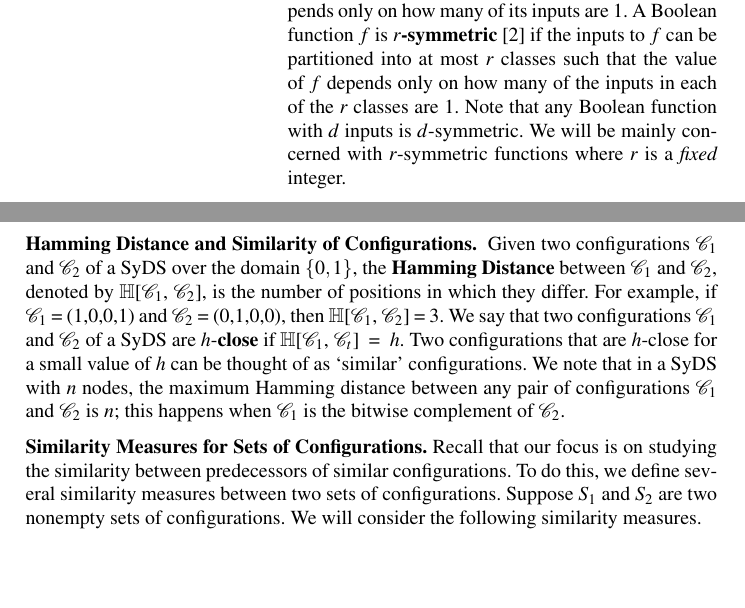
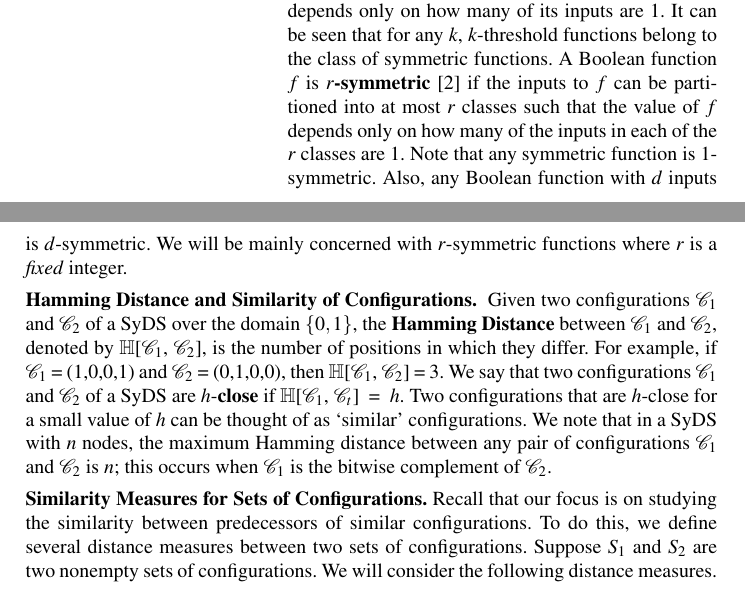
Before and after one commit to ssravi-1984/pred_distance, a LaTeX document (main_pred_distance.tex, which reads preliminaries.tex): two parts of pages 2 and 3 of 5, joined at a grey line, cut so that both start at the same text, the shorter picture padded with empty space. Compiled offline with pdfLaTeX.

Commit message:
ssr: minor changes to sec. 2

```diff
--- a/preliminaries.tex
+++ b/preliminaries.tex
@@ -114,12 +114,15 @@ value does not depend on the order in
 which the input bits are specified;
 that is, the function value depends only on how many
 of its inputs are 1.
+It can be seen that for any $k$, $k$-threshold functions belong to the
+class of symmetric functions.
 A Boolean function $f$ is \textbf{$r$-symmetric} \cite{BH+07}
 if the inputs to $f$ can be partitioned into at most $r$ classes
 such that the value of $f$ depends only on how many of the
 inputs in each of the $r$ classes are 1.
+Note that any symmetric function is $1$-symmetric.
 %% \end{definition}
-Note that any Boolean function with $d$ inputs is $d$-symmetric.
+Also, any Boolean function with $d$ inputs is $d$-symmetric.
 We will be mainly concerned with $r$-symmetric functions
 where $r$ is a \emph{fixed} integer.
 %% We say that a \underline{SyDS is $r$-symmetric}
@@ -144,7 +147,7 @@ Two configurations that are $h$-close for a small value of $h$
 can be thought of as `similar' configurations.
 We note that in a SyDS with $n$ nodes,
 the maximum Hamming distance between any pair of configurations
-\calcone{} and \calctwo{} is $n$; this happens when \calcone{}
+\calcone{} and \calctwo{} is $n$; this occurs when \calcone{}
 is the bitwise complement of \calctwo.
 
 \smallskip
@@ -153,10 +156,10 @@ is the bitwise complement of \calctwo.
 \textbf{Similarity Measures for Sets of Configurations.} Recall
 that our focus is on studying the similarity between predecessors
 of similar configurations.
-To do this, we define several similarity measures between two sets of
+To do this, we define several distance measures between two sets of
 configurations.
 Suppose $S_1$ and $S_2$ are two nonempty sets of configurations.
-We will consider the following similarity measures.
+We will consider the following distance measures.
 
 \newcommand{\minsep}{\mbox{\textsc{MinSep}}}
 \newcommand{\maxsep}{\mbox{\textsc{MaxSep}}}
```
Also changed, not shown: preliminaries.tex (2 more changed lines).
